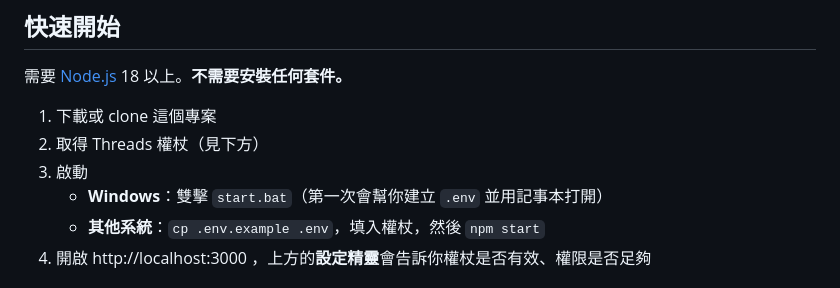
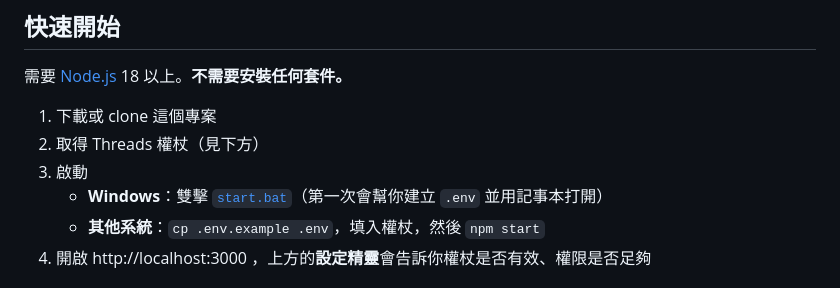
Before and after one commit to chouhsinyo/threads-bot-blocker, a Markdown page: README.md, the part around the change. GitHub-like rendering.

Commit message:
README: link start.bat

```diff
--- a/README.md
+++ b/README.md
@@ -23,7 +23,7 @@ Threads 官方 API **沒有「封鎖」與「檢舉」功能**，只允許對**
 1. 下載或 clone 這個專案
 2. 取得 Threads 權杖（見下方）
 3. 啟動
-   - **Windows**：雙擊 `start.bat`（第一次會幫你建立 `.env` 並用記事本打開）
+   - **Windows**：雙擊 [`start.bat`](start.bat)（第一次會幫你建立 `.env` 並用記事本打開）
    - **其他系統**：`cp .env.example .env`，填入權杖，然後 `npm start`
 4. 開啟 http://localhost:3000 ，上方的**設定精靈**會告訴你權杖是否有效、權限是否足夠
 
```
